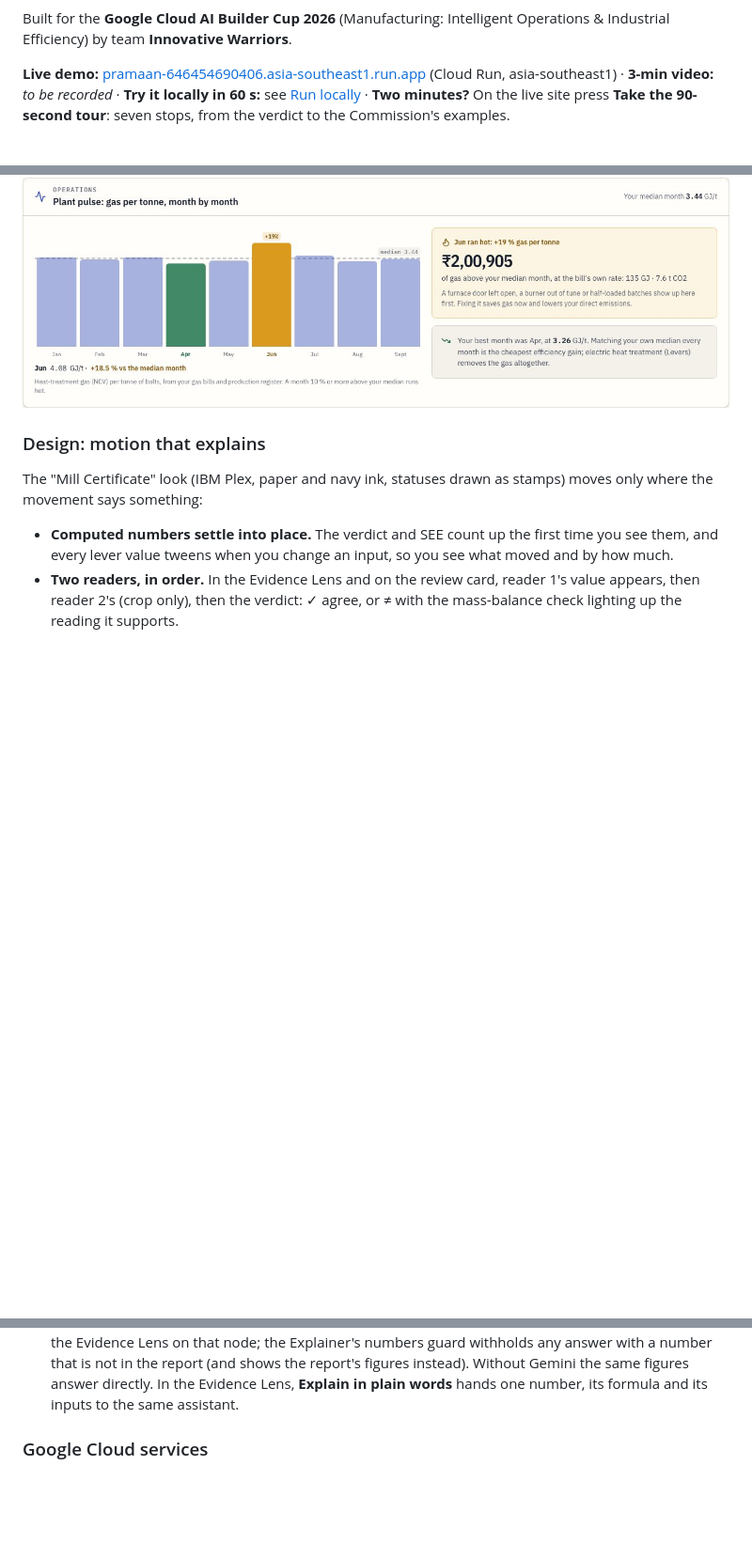
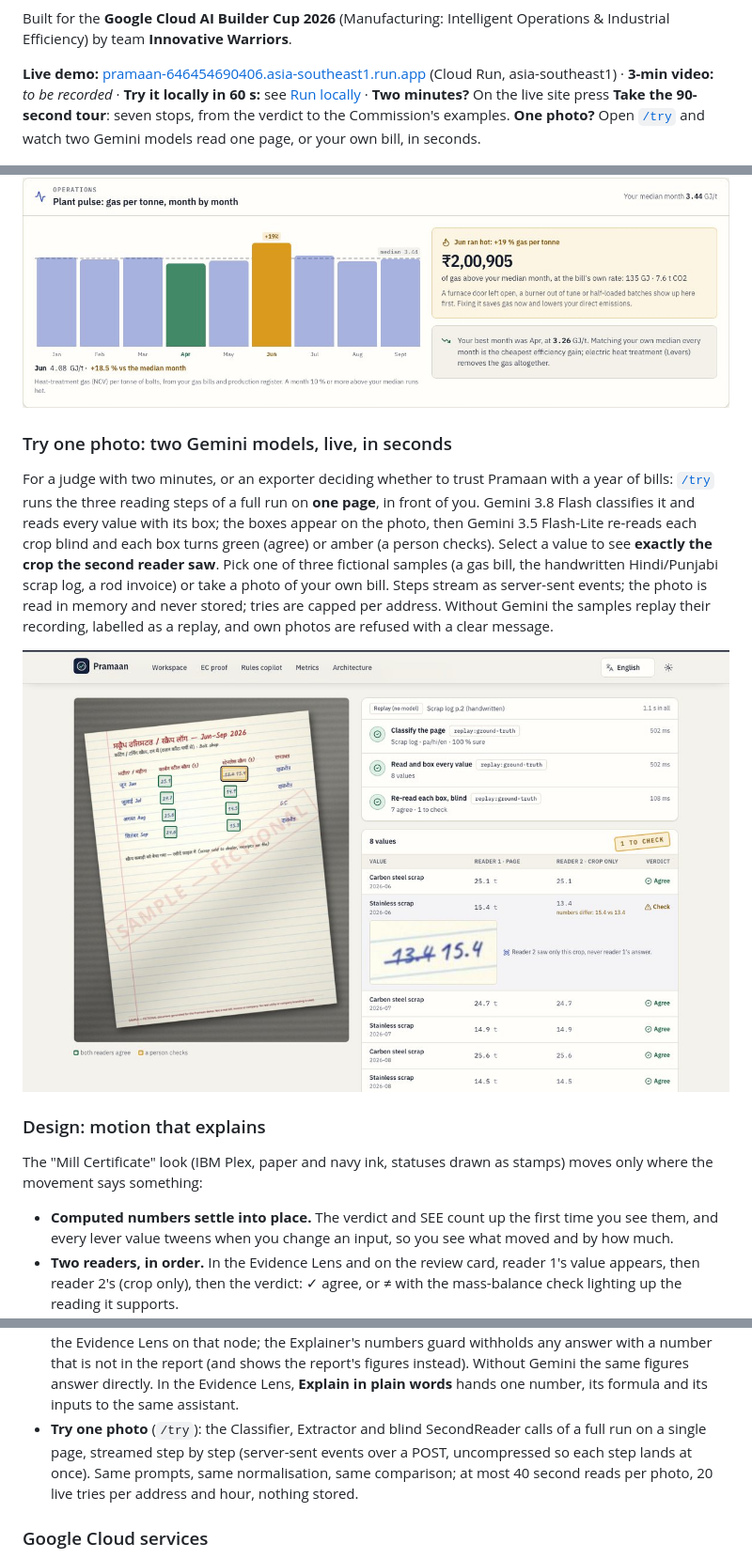
Before and after one commit to JeyaanthAnandan/pramaan, a Markdown page: README.md, 3 parts joined by grey strips. Shown at 94% size. Drawn GitHub-style; pictures changed too: docs/screenshots/try-one-photo.jpg (added); blank space fills up the shorter version.

```diff
--- a/README.md
+++ b/README.md
@@ -13,7 +13,7 @@ Built for the **Google Cloud AI Builder Cup 2026** (Manufacturing: Intelligent O
 Industrial Efficiency) by team **Innovative Warriors**.
 
 **Live demo:** [pramaan-646454690406.asia-southeast1.run.app](https://pramaan-646454690406.asia-southeast1.run.app) (Cloud Run, asia-southeast1) · **3-min video:** _to be recorded_ ·
-**Try it locally in 60 s:** see [Run locally](#run-locally) · **Two minutes?** On the live site press **Take the 90-second tour**: seven stops, from the verdict to the Commission's examples.
+**Try it locally in 60 s:** see [Run locally](#run-locally) · **Two minutes?** On the live site press **Take the 90-second tour**: seven stops, from the verdict to the Commission's examples. **One photo?** Open [`/try`](https://pramaan-646454690406.asia-southeast1.run.app/try) and watch two Gemini models read one page, or your own bill, in seconds.
 
 ![Pramaan landing](docs/screenshots/landing.jpg)
 
@@ -81,6 +81,20 @@ calculation tree, so the Evidence Lens opens it down to the June bill and its pr
 report* knows these figures too ("Where is my plant wasting gas?").
 
 ![Plant pulse](docs/screenshots/plant-pulse.jpg)
+
+### Try one photo: two Gemini models, live, in seconds
+
+For a judge with two minutes, or an exporter deciding whether to trust Pramaan with a year of bills:
+[`/try`](https://pramaan-646454690406.asia-southeast1.run.app/try) runs the three reading steps of a full
+run on **one page**, in front of you. Gemini 3.8 Flash classifies it and reads every value with its box;
+the boxes appear on the photo, then Gemini 3.5 Flash-Lite re-reads each crop blind and each box turns
+green (agree) or amber (a person checks). Select a value to see **exactly the crop the second reader saw**.
+Pick one of three fictional samples (a gas bill, the handwritten Hindi/Punjabi scrap log, a rod invoice)
+or take a photo of your own bill. Steps stream as server-sent events; the photo is read in memory and
+never stored; tries are capped per address. Without Gemini the samples replay their recording, labelled
+as a replay, and own photos are refused with a clear message.
+
+![Try one photo](docs/screenshots/try-one-photo.jpg)
 
 ### Design: motion that explains
 
@@ -164,6 +179,7 @@ flowchart LR
 * **No hand-typed regulatory values.** `backend/refdata/build_refdata.py` parses the Commission's default-values and benchmark Excel files, Guidance 3/4 tables, Implementing Decision 2026/1862 (CSCF) and the certificate-price page into JSON with a **SHA-256 manifest**. CI re-runs the parser and fails on drift. Anything else is an explicit, cited **assumption** shown as such in the UI (FX, MMBtu→GJ, NCV/GCV, projection price).
 * **Rules copilot**: page-level retrieval over the official EC guidance plus Gemini 3.8 Flash grounded on those pages, with validated `[Guidance N, p. X]` citations. Without Gemini it still shows the cited passages.
 * **Ask about this report** (in the workspace): questions about the factory's *own* figures ("Which of my product lines is on the EU default, and why?", "Which official default values apply to my products?"). Gemini 3.8 Flash answers from ~50 facts of the deterministic engine, each with its calculation-tree id, plus the relevant guidance pages and the official default values. Every number carries a chip that opens the Evidence Lens on that node; the Explainer's numbers guard withholds any answer with a number that is not in the report (and shows the report's figures instead). Without Gemini the same figures answer directly. In the Evidence Lens, **Explain in plain words** hands one number, its formula and its inputs to the same assistant.
+* **Try one photo** (`/try`): the Classifier, Extractor and blind SecondReader calls of a full run on a single page, streamed step by step (server-sent events over a POST, uncompressed so each step lands at once). Same prompts, same normalisation, same comparison; at most 40 second reads per photo, 20 live tries per address and hour, nothing stored.
 
 ### Google Cloud services
 Cloud Run (asia-southeast1, CPU boost, min-instances 1 during judging) · Gemini Enterprise Agent Platform (`global`;
```
Also changed, not shown: other parts of README.md (+2 -1 lines), docs/ARCHITECTURE.md (+8 -1 lines), 16 other files.
